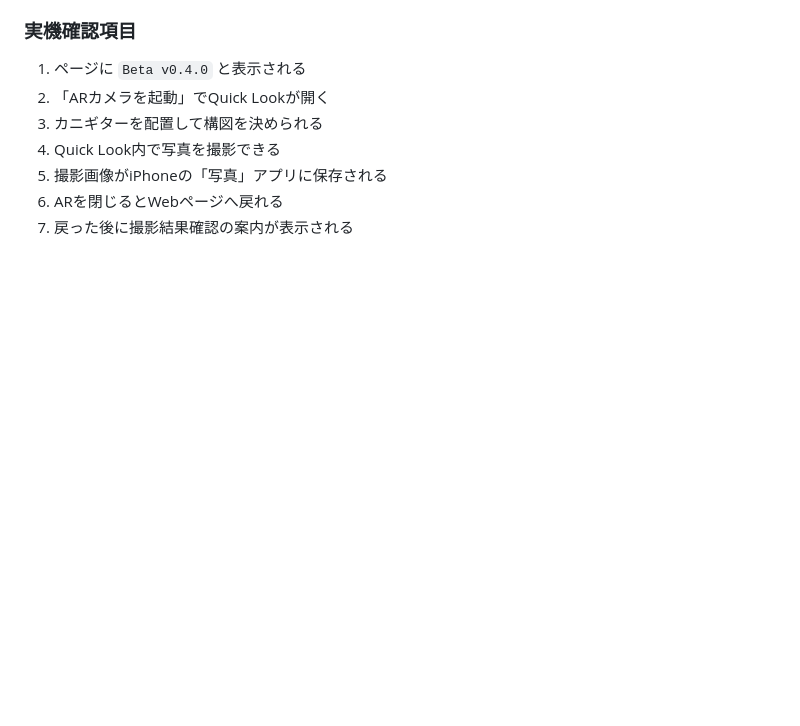
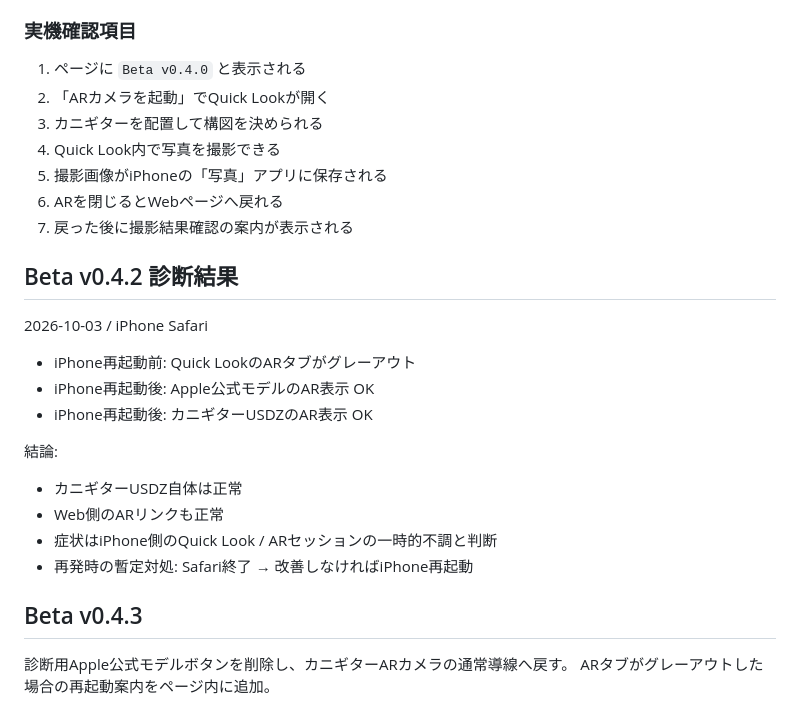
Before and after one commit to arikuiroom/kani-ar-camera, a Markdown page: DEVELOPMENT.md, the part around the change. GitHub-like rendering; blank space fills up the shorter version.

Commit message:
docs: record Quick Look AR session recovery

```diff
--- a/DEVELOPMENT.md
+++ b/DEVELOPMENT.md
@@ -118,3 +118,23 @@ AR Quick LookをそのままARレンダリング基盤として使い、カニ
 5. 撮影画像がiPhoneの「写真」アプリに保存される
 6. ARを閉じるとWebページへ戻れる
 7. 戻った後に撮影結果確認の案内が表示される
+
+
+## Beta v0.4.2 診断結果
+
+2026-10-03 / iPhone Safari
+
+- iPhone再起動前: Quick LookのARタブがグレーアウト
+- iPhone再起動後: Apple公式モデルのAR表示 OK
+- iPhone再起動後: カニギターUSDZのAR表示 OK
+
+結論:
+- カニギターUSDZ自体は正常
+- Web側のARリンクも正常
+- 症状はiPhone側のQuick Look / ARセッションの一時的不調と判断
+- 再発時の暫定対処: Safari終了 → 改善しなければiPhone再起動
+
+## Beta v0.4.3
+
+診断用Apple公式モデルボタンを削除し、カニギターARカメラの通常導線へ戻す。
+ARタブがグレーアウトした場合の再起動案内をページ内に追加。
```
